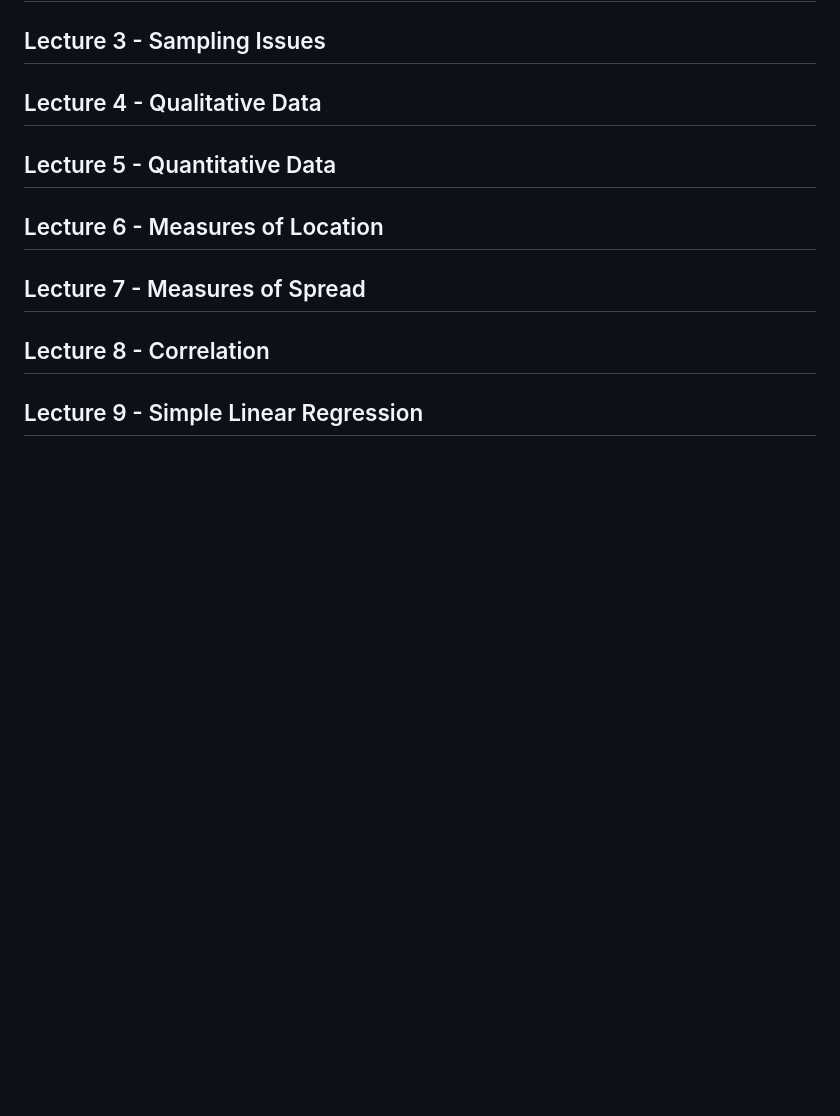
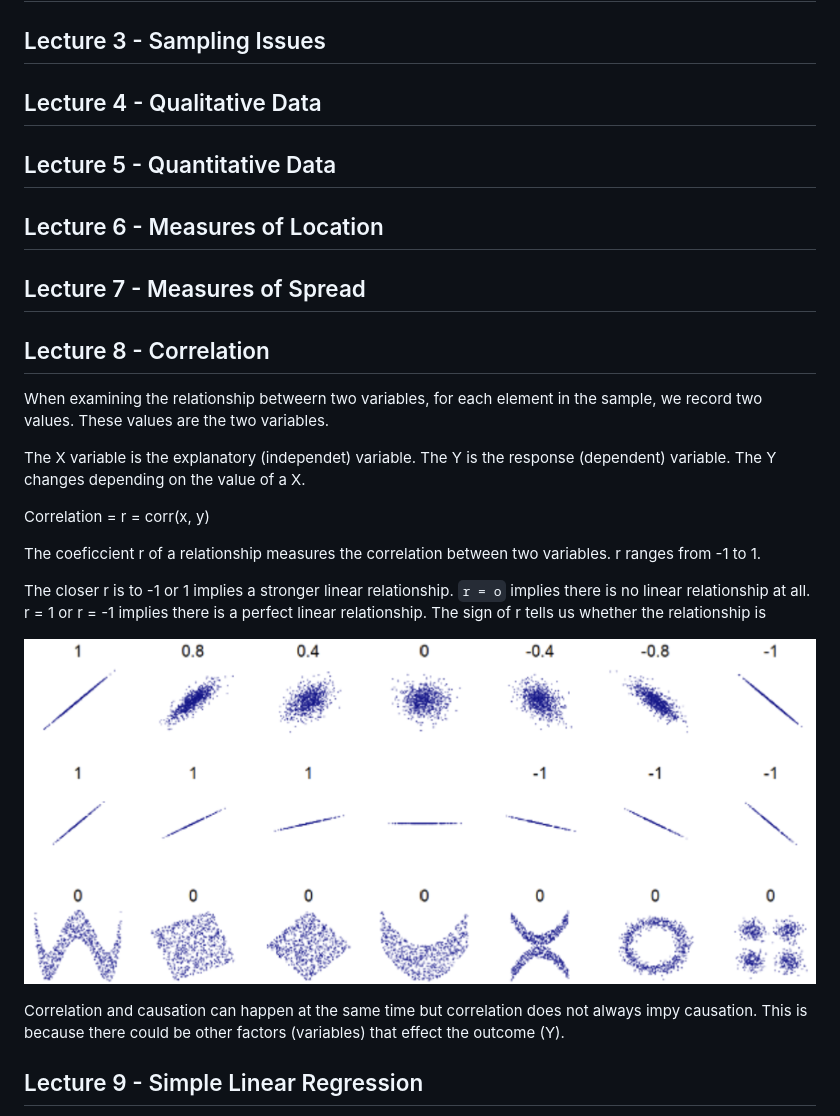
Before and after one commit to cuustard/uni, a Markdown page: MSCI.152.md, the part around the change printed below. Rendered like a GitHub page; pictures changed too: images/corellation.png (added); blank space fills up the shorter version.

```diff
--- a/MSCI.152.md
+++ b/MSCI.152.md
@@ -62,4 +62,18 @@ The 5 V's of Big Data (IBM)
 
 ## Lecture 8 - Correlation
 
+When examining the relationship betweern two variables, for each element in the sample, we record two values. These values are the two variables.
+
+The X variable is the explanatory (independet) variable. The Y is the response (dependent) variable. The Y changes depending on the value of a X.
+
+Correlation = r = corr(x, y)
+
+The coeficcient r of a relationship measures the correlation between two variables. r ranges from -1 to 1.
+
+The closer r is to -1 or 1 implies a stronger linear relationship. `r = o` implies there is no linear relationship at all. r = 1 or r = -1 implies there is a perfect linear relationship. The sign of r tells us whether the relationship is
+
+![Correlation](images/corellation.png)
+
+Correlation and causation can happen at the same time but correlation does not always impy causation. This is because there could be other factors (variables) that effect the outcome (Y).
+
 ## Lecture 9 - Simple Linear Regression
```
Also changed, not shown: other parts of MSCI.152.md (+8 -2 lines), SCC.121.md (+75 -1 lines), 1 other file.
